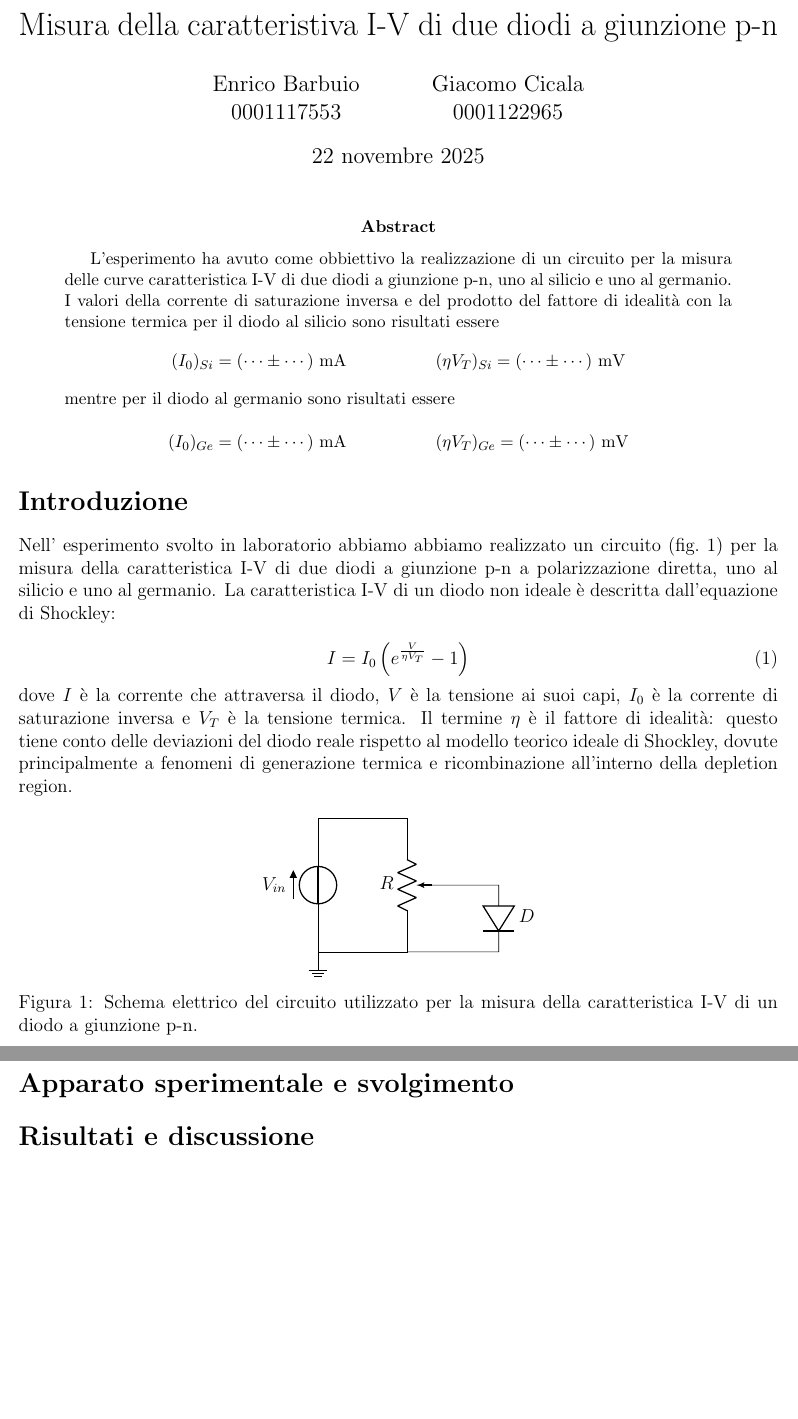
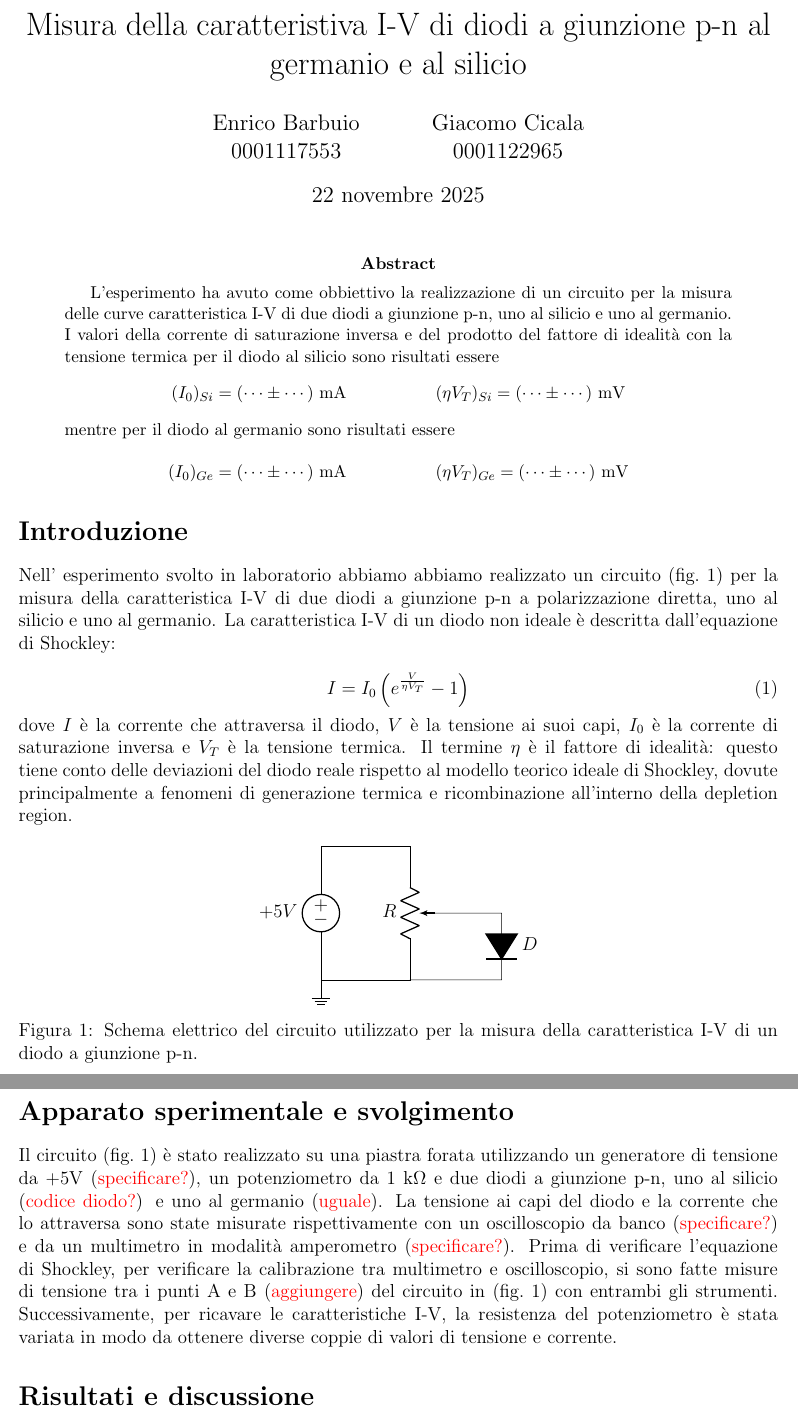
Before and after one commit to giacomo-cicala/diodo, a LaTeX paper (relazione/relazione.tex): two parts of pages 1 and 2 of 2, joined at a grey line, cut so that both start at the same text, the shorter picture padded with empty space. Compiled offline with pdfLaTeX.

Commit message:
upgrade scheme, started exp apparatus

```diff
--- a/relazione/relazione.tex
+++ b/relazione/relazione.tex
@@ -12,7 +12,7 @@
 
 \newcommand{\err}[1]{\textcolor{red}{#1}}
 
-\title{Misura della caratteristiva I-V di due diodi a giunzione p-n}
+\title{Misura della caratteristiva I-V di diodi a giunzione p-n al germanio e al silicio}
 \author{Enrico Barbuio \\ 0001117553 \and Giacomo Cicala \\ 0001122965}
 \date{\today}
 
@@ -50,9 +50,10 @@ dove $I$ è la corrente che attraversa il diodo, $V$ è la tensione ai suoi capi
 \begin{figure}[h!]
     \centering
     \begin{circuitikz}[scale=1]
-        \% 1. Generatore di Tensione e collegamento al Potenziometro
+        % 1. Generatore di Tensione e collegamento al Potenziometro
         % Disegno dal basso (0,0) verso l'alto (0,3) e poi verso destra
-    \draw (0,0) to[V, v=$V_{in}$] (0,3)
+        \draw (0,0) to[american voltage source,invert, l=$+5V
+            $] (0,3)
         -- (2,3);
 
         % 2. Il Potenziometro (Verticale)
@@ -67,7 +68,7 @@ dove $I$ è la corrente che attraversa il diodo, $V$ è la tensione ai suoi capi
         % 3. Il ramo del Diodo
         % Parto dall'ancoraggio del cursore (P.wiper)
         \draw (P.wiper) -- ++(1.5,0)        % Filo orizzontale verso destra
-                    to[D, l=$D$] ++(0,-1.5) % Diodo verso il basso (coordinate relative)
+        to[D*, l=$D$] ++(0,-1.5) % Diodo verso il basso (coordinate relative)
         -- (2,0);           % Chiudo il circuito sulla linea di massa
 
 
@@ -77,6 +78,8 @@ dove $I$ è la corrente che attraversa il diodo, $V$ è la tensione ai suoi capi
 \end{figure}
 
 \section*{Apparato sperimentale e svolgimento}
+Il circuito (\cref{fig:schema_elettrico}) è stato realizzato su una piastra forata utilizzando un generatore di tensione da $+5$V (\err{specificare?}), un potenziometro da 1 k$\Omega$ e due diodi a giunzione p-n, uno al silicio (\err{codice diodo?}) e uno al germanio (\err{uguale}). La tensione ai capi del diodo e la corrente che lo attraversa sono state misurate rispettivamente con un oscilloscopio da banco (\err{specificare?})  e  da un multimetro in modalità amperometro (\err{specificare?}).  Prima di verificare l'equazione di Shockley, per verificare la calibrazione tra multimetro e oscilloscopio, si sono fatte misure di tensione tra i punti A e B (\err{aggiungere}) del circuito in (\cref{fig:schema_elettrico}) con entrambi gli strumenti.
+ Successivamente, per ricavare le caratteristiche I-V, la resistenza del potenziometro è stata variata in modo da ottenere diverse coppie di valori di tensione e corrente.
 
 \section*{Risultati e discussione}
 
```
Also changed, not shown: 7 other files. Lines whose indentation alone changed are shown as unchanged.
